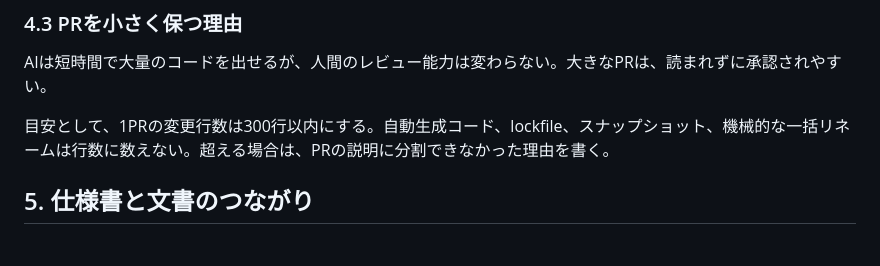
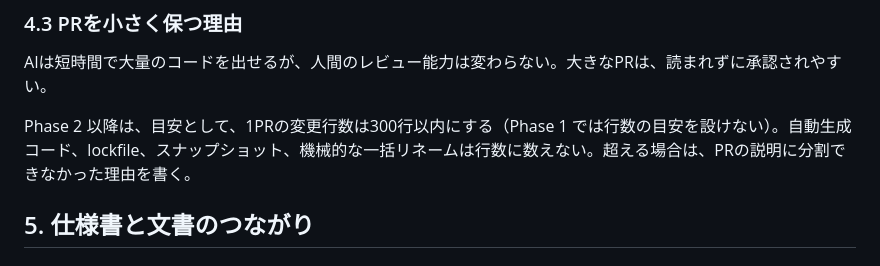
Before and after one commit to Vouivret/TheogonyX, a Markdown page: docs/DEV_HANDBOOK.md, the part around the change. Rendered like a GitHub page.

Commit message:
docs: Phase 1 では1PRの変更行数の目安を設けない
Co-Authored-By: Claude Opus 5.5 <noreply@anthropic.com>

```diff
--- a/docs/DEV_HANDBOOK.md
+++ b/docs/DEV_HANDBOOK.md
@@ -94,7 +94,7 @@ AIに頼むときに最も警戒すべきなのは、今のコードの挙動を
 ### 4.3 PRを小さく保つ理由
 AIは短時間で大量のコードを出せるが、人間のレビュー能力は変わらない。大きなPRは、読まれずに承認されやすい。
 
-目安として、1PRの変更行数は300行以内にする。自動生成コード、lockfile、スナップショット、機械的な一括リネームは行数に数えない。超える場合は、PRの説明に分割できなかった理由を書く。
+Phase 2 以降は、目安として、1PRの変更行数は300行以内にする（Phase 1 では行数の目安を設けない）。自動生成コード、lockfile、スナップショット、機械的な一括リネームは行数に数えない。超える場合は、PRの説明に分割できなかった理由を書く。
 
 ## 5. 仕様書と文書のつながり
 
```
